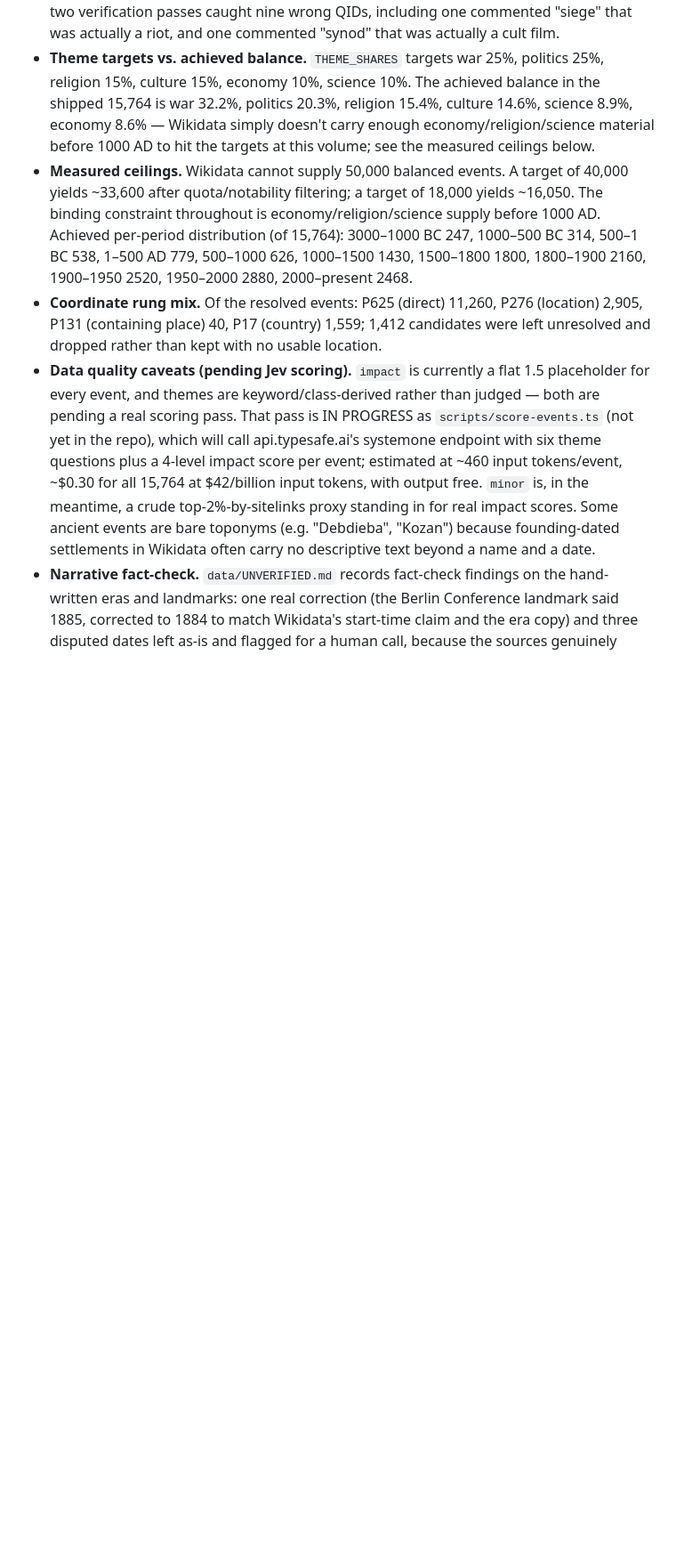
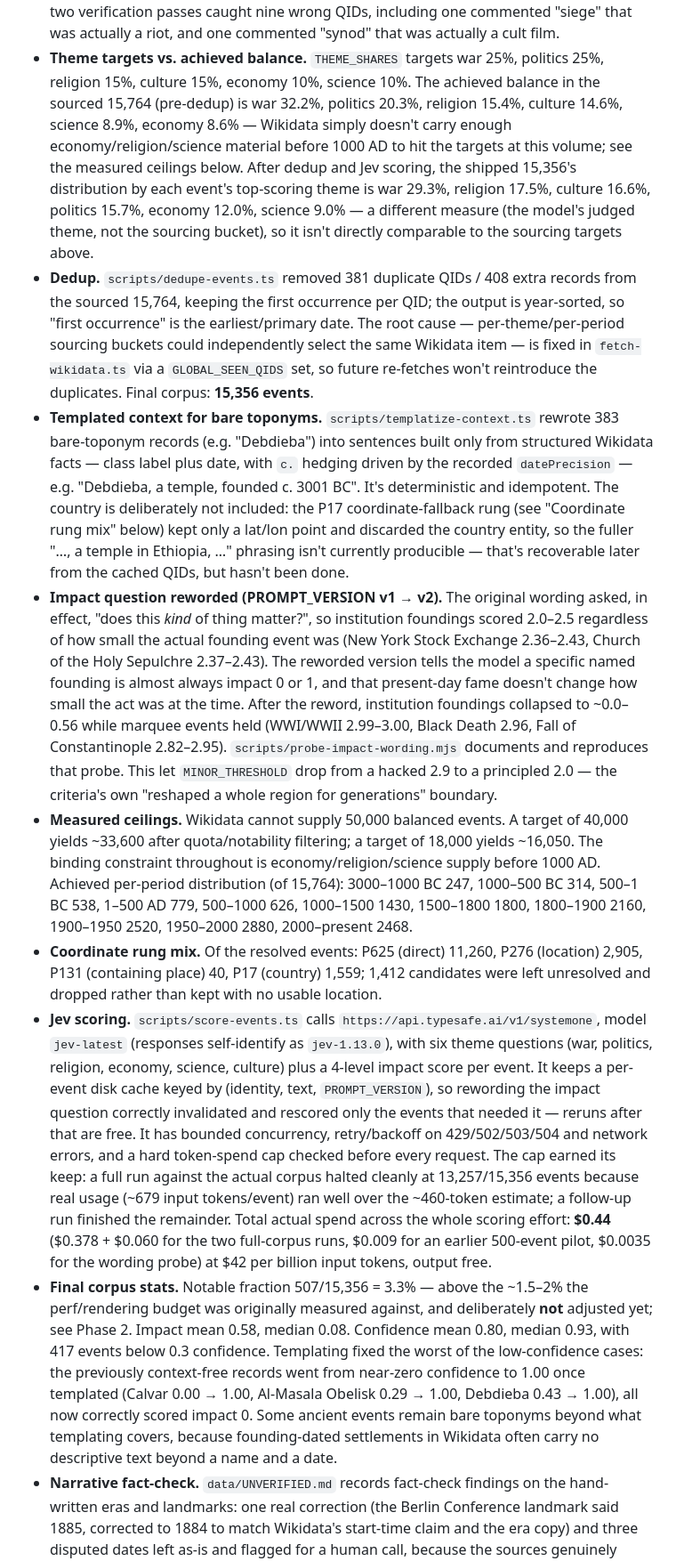
Before and after one commit to mavericksxx/typesafe-jev-history-globe, a Markdown page: PLAN.md, the part around one of its changes. Shown at 89% size. GitHub-like rendering; blank space fills up the shorter version.

Commit message:
Mark Phase 1 complete in PLAN.md; add README
Claude-Session: https://claude.ai/code/session_01Apd2QsVLdhY8bUfaBpd7DE

```diff
--- a/PLAN.md
+++ b/PLAN.md
@@ -154,11 +156,44 @@ not.
   one commented "synod" that was actually a cult film.
 - **Theme targets vs. achieved balance.** `THEME_SHARES` targets war 25%,
   politics 25%, religion 15%, culture 15%, economy 10%, science 10%. The
-  achieved balance in the shipped 15,764 is war 32.2%, politics 20.3%,
-  religion 15.4%, culture 14.6%, science 8.9%, economy 8.6% — Wikidata
-  simply doesn't carry enough economy/religion/science material before
-  1000 AD to hit the targets at this volume; see the measured ceilings
-  below.
+  achieved balance in the sourced 15,764 (pre-dedup) is war 32.2%, politics
+  20.3%, religion 15.4%, culture 14.6%, science 8.9%, economy 8.6% —
+  Wikidata simply doesn't carry enough economy/religion/science material
+  before 1000 AD to hit the targets at this volume; see the measured
+  ceilings below. After dedup and Jev scoring, the shipped 15,356's
+  distribution by each event's top-scoring theme is war 29.3%, religion
+  17.5%, culture 16.6%, politics 15.7%, economy 12.0%, science 9.0% — a
+  different measure (the model's judged theme, not the sourcing bucket),
+  so it isn't directly comparable to the sourcing targets above.
+- **Dedup.** `scripts/dedupe-events.ts` removed 381 duplicate QIDs / 408
+  extra records from the sourced 15,764, keeping the first occurrence per
+  QID; the output is year-sorted, so "first occurrence" is the
+  earliest/primary date. The root cause — per-theme/per-period sourcing
+  buckets could independently select the same Wikidata item — is fixed in
+  `fetch-wikidata.ts` via a `GLOBAL_SEEN_QIDS` set, so future re-fetches
+  won't reintroduce the duplicates. Final corpus: **15,356 events**.
+- **Templated context for bare toponyms.** `scripts/templatize-context.ts`
+  rewrote 383 bare-toponym records (e.g. "Debdieba") into sentences built
+  only from structured Wikidata facts — class label plus date, with `c.`
+  hedging driven by the recorded `datePrecision` — e.g. "Debdieba, a
+  temple, founded c. 3001 BC". It's deterministic and idempotent. The
+  country is deliberately not included: the P17 coordinate-fallback rung
+  (see "Coordinate rung mix" below) kept only a lat/lon point and discarded
+  the country entity, so the fuller "…, a temple in Ethiopia, …" phrasing
+  isn't currently producible — that's recoverable later from the cached
+  QIDs, but hasn't been done.
+- **Impact question reworded (PROMPT_VERSION v1 → v2).** The original
+  wording asked, in effect, "does this *kind* of thing matter?", so
+  institution foundings scored 2.0–2.5 regardless of how small the actual
+  founding event was (New York Stock Exchange 2.36–2.43, Church of the Holy
+  Sepulchre 2.37–2.43). The reworded version tells the model a specific
+  named founding is almost always impact 0 or 1, and that present-day fame
+  doesn't change how small the act was at the time. After the reword,
+  institution foundings collapsed to ~0.0–0.56 while marquee events held
+  (WWI/WWII 2.99–3.00, Black Death 2.96, Fall of Constantinople 2.82–2.95).
+  `scripts/probe-impact-wording.mjs` documents and reproduces that probe.
+  This let `MINOR_THRESHOLD` drop from a hacked 2.9 to a principled 2.0 —
+  the criteria's own "reshaped a whole region for generations" boundary.
 - **Measured ceilings.** Wikidata cannot supply 50,000 balanced events. A
   target of 40,000 yields ~33,600 after quota/notability filtering; a
   target of 18,000 yields ~16,050. The binding constraint throughout is
@@ -170,17 +205,33 @@ not.
   P276 (location) 2,905, P131 (containing place) 40, P17 (country) 1,559;
   1,412 candidates were left unresolved and dropped rather than kept with
   no usable location.
-- **Data quality caveats (pending Jev scoring).** `impact` is currently a
-  flat 1.5 placeholder for every event, and themes are keyword/class-derived
-  rather than judged — both are pending a real scoring pass. That pass is
-  IN PROGRESS as `scripts/score-events.ts` (not yet in the repo), which will
-  call api.typesafe.ai's systemone endpoint with six theme questions plus a
-  4-level impact score per event; estimated at ~460 input tokens/event,
-  ~$0.30 for all 15,764 at $42/billion input tokens, with output free.
-  `minor` is, in the meantime, a crude top-2%-by-sitelinks proxy standing in
-  for real impact scores. Some ancient events are bare toponyms (e.g.
-  "Debdieba", "Kozan") because founding-dated settlements in Wikidata often
-  carry no descriptive text beyond a name and a date.
+- **Jev scoring.** `scripts/score-events.ts` calls
+  `https://api.typesafe.ai/v1/systemone`, model `jev-latest` (responses
+  self-identify as `jev-1.13.0`), with six theme questions (war, politics,
+  religion, economy, science, culture) plus a 4-level impact score per
+  event. It keeps a per-event disk cache keyed by (identity, text,
+  `PROMPT_VERSION`), so rewording the impact question correctly invalidated
+  and rescored only the events that needed it — reruns after that are
+  free. It has bounded concurrency, retry/backoff on 429/502/503/504 and
+  network errors, and a hard token-spend cap checked before every request.
+  The cap earned its keep: a full run against the actual corpus halted
+  cleanly at 13,257/15,356 events because real usage (~679 input
+  tokens/event) ran well over the ~460-token estimate; a follow-up run
+  finished the remainder. Total actual spend across the whole scoring
+  effort: **$0.44** ($0.378 + $0.060 for the two full-corpus runs, $0.009
+  for an earlier 500-event pilot, $0.0035 for the wording probe) at $42 per
+  billion input tokens, output free.
+- **Final corpus stats.** Notable fraction 507/15,356 = 3.3% — above the
+  ~1.5–2% the perf/rendering budget was originally measured against, and
+  deliberately **not** adjusted yet; see Phase 2. Impact mean 0.58, median
+  0.08. Confidence mean 0.80, median 0.93, with 417 events below 0.3
+  confidence. Templating fixed the worst of the low-confidence cases: the
+  previously context-free records went from near-zero confidence to 1.00
+  once templated (Calvar 0.00 → 1.00, Al-Masala Obelisk 0.29 → 1.00,
+  Debdieba 0.43 → 1.00), all now correctly scored impact 0. Some ancient
+  events remain bare toponyms beyond what templating covers, because
+  founding-dated settlements in Wikidata often carry no descriptive text
+  beyond a name and a date.
 - **Narrative fact-check.** `data/UNVERIFIED.md` records fact-check findings
   on the hand-written eras and landmarks: one real correction (the Berlin
   Conference landmark said 1885, corrected to 1884 to match Wikidata's
```
Also changed, not shown: other parts of PLAN.md (+24 -8 lines), README.md (added, +107 -0 lines).
